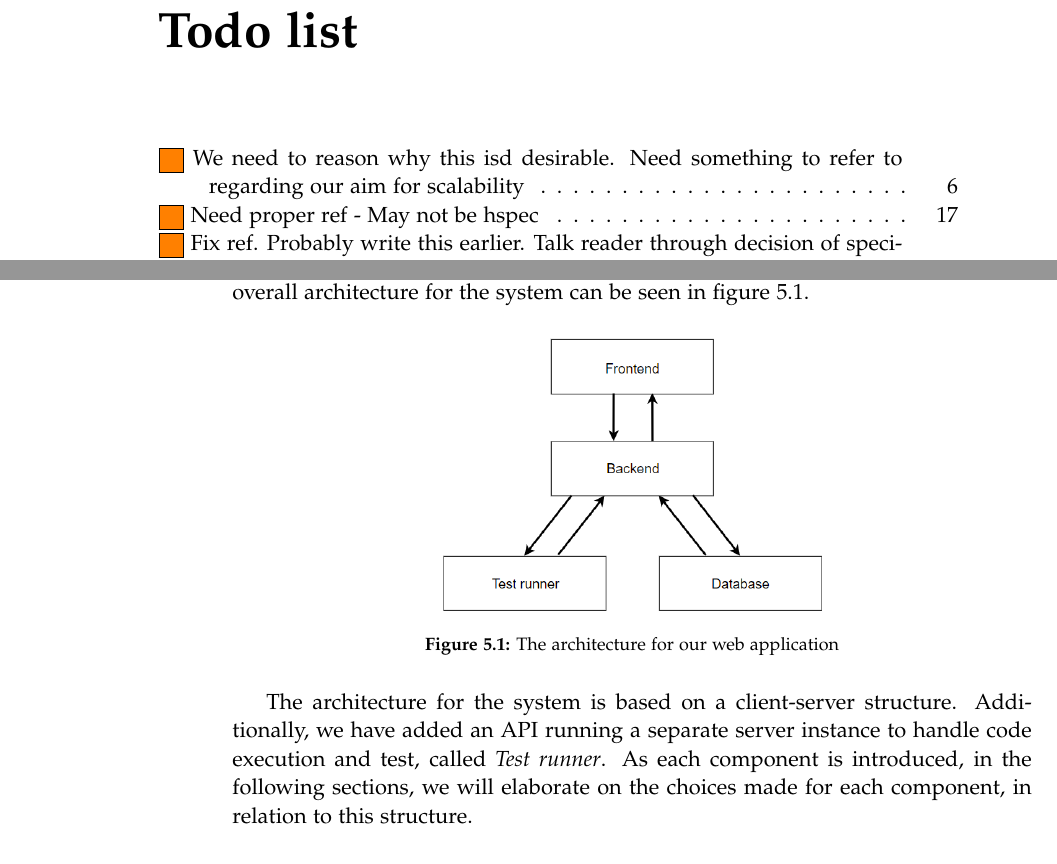
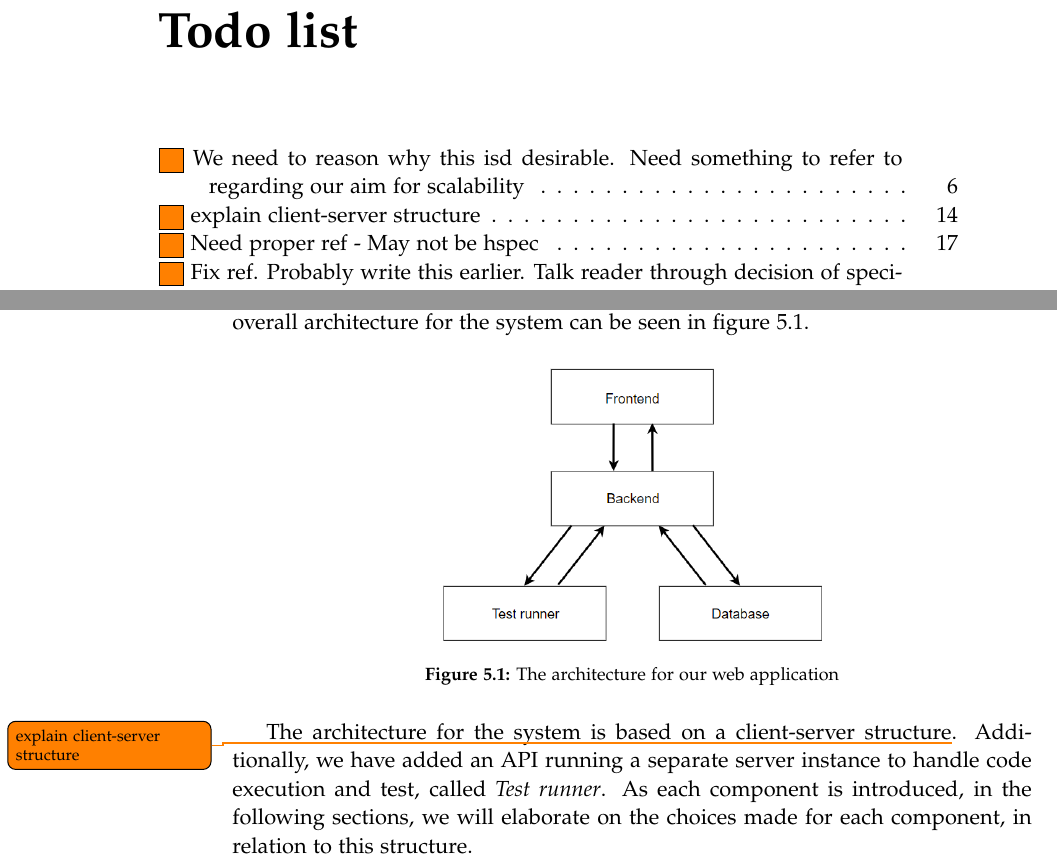
Before and after one commit to chhoumann/p7, a LaTeX thesis (report/master.tex, which reads report/sections/Chapter 05 - Architecture/Architecture.tex): two parts of pages 7 and 20 of 34, joined at a grey line, cut so that both start at the same text. Compiled offline with pdfLaTeX.

Commit message:
Update report/sections/Chapter 05 - Architecture/Architecture.tex
Co-authored-by: Christian Bager Bach Houmann <christian@bagerbach.com>

```diff
--- a/report/sections/Chapter 05 - Architecture/Architecture.tex
+++ b/report/sections/Chapter 05 - Architecture/Architecture.tex
@@ -10,7 +10,7 @@ The overall architecture for the system can be seen in figure \ref{fig:Architect
 	\label{fig:Architecture}
 \end{figure}
 
-The architecture for the system is based on a client-server structure. Additionally, we have added an API running a separate server instance to handle code execution and test, called \textit{Test runner}. As each component is introduced, in the following sections, we will elaborate on the choices made for each component, in relation to this structure.
+The architecture for the system is based on a client-server structure\todo{explain client-server structure}. Additionally, we have added an API running a separate server instance to handle code execution and test, called \textit{Test runner}. As each component is introduced, in the following sections, we will elaborate on the choices made for each component, in relation to this structure.
 
 \section{Back-end system}
 The back-end system has several responsibilities including routing, data retrieval and updates and orchestration of execution of code tests. The backend is the link between all the components in the system. It operates as a traditional server in a client-server architechture.
```
